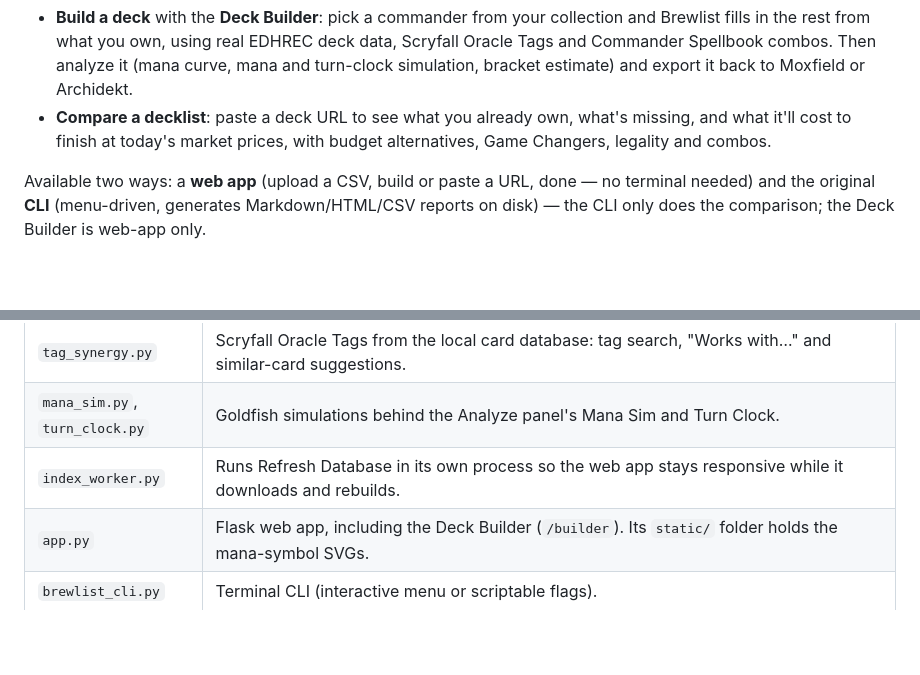
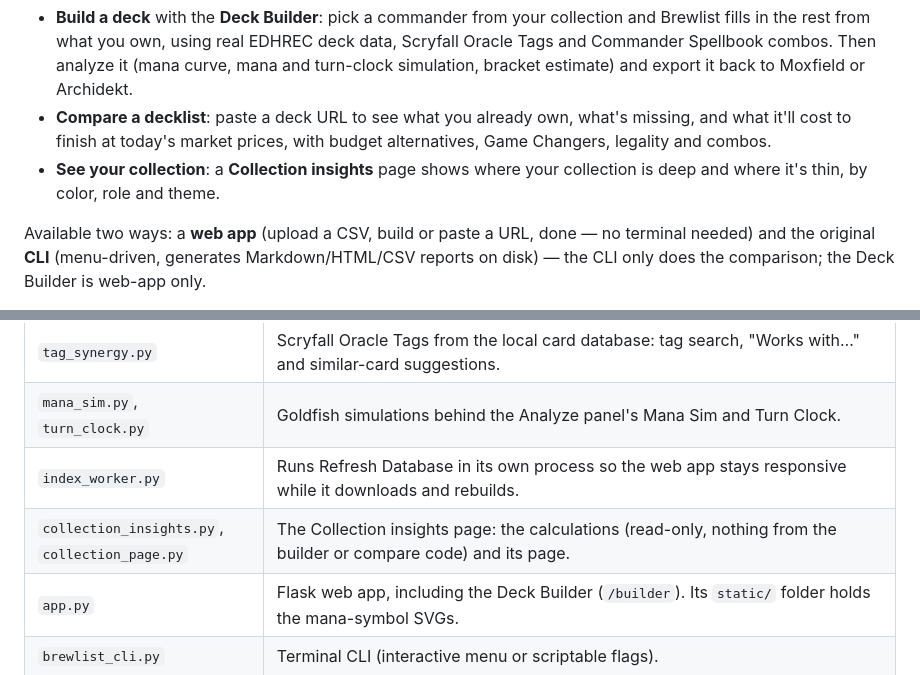
Before and after one commit to sevensixtwox51/brewlist, a Markdown page: README.md, 2 parts joined by grey strips. Drawn GitHub-style; blank space fills up the shorter version.

```diff
--- a/README.md
+++ b/README.md
@@ -17,6 +17,8 @@ and checks any [Moxfield](https://moxfield.com) or
 - **Compare a decklist**: paste a deck URL to see what you already own,
   what's missing, and what it'll cost to finish at today's market prices,
   with budget alternatives, Game Changers, legality and combos.
+- **See your collection**: a **Collection insights** page shows where your
+  collection is deep and where it's thin, by color, role and theme.
 
 Available two ways: a **web app** (upload a CSV, build or paste a URL, done —
 no terminal needed) and the original **CLI** (menu-driven, generates
@@ -358,6 +388,7 @@ appreciated!
 | `tag_synergy.py` | Scryfall Oracle Tags from the local card database: tag search, "Works with…" and similar-card suggestions. |
 | `mana_sim.py`, `turn_clock.py` | Goldfish simulations behind the Analyze panel's Mana Sim and Turn Clock. |
 | `index_worker.py` | Runs Refresh Database in its own process so the web app stays responsive while it downloads and rebuilds. |
+| `collection_insights.py`, `collection_page.py` | The Collection insights page: the calculations (read-only, nothing from the builder or compare code) and its page. |
 | `app.py` | Flask web app, including the Deck Builder (`/builder`). Its `static/` folder holds the mana-symbol SVGs. |
 | `brewlist_cli.py` | Terminal CLI (interactive menu or scriptable flags). |
 | `Brewlist.command` | macOS double-click launcher for the web app. |
```
Also changed, not shown: other parts of README.md (+28 -0 lines), screenshots/collection-insights.png (added), screenshots/collection-themes.png (added), 3 other files.
